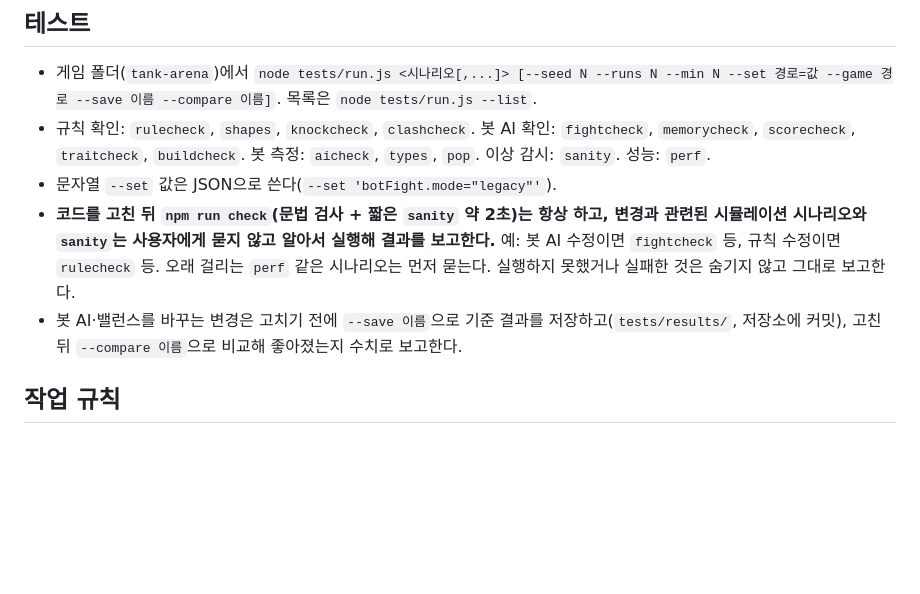
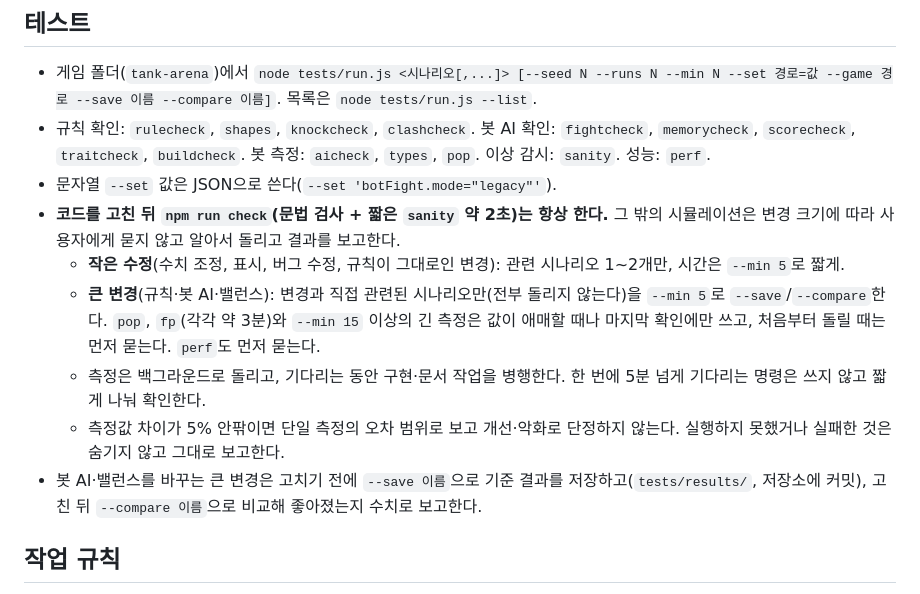
Before and after one commit to CoChxn/TankArena, a Markdown page: CLAUDE.md, the part around the change. GitHub-like rendering; blank space fills up the shorter version.

Commit message:
CLAUDE.md: 테스트 규칙을 변경 크기별 단계로 정리(짧은 측정, 관련 시나리오만, 백그라운드 병행)
Co-Authored-By: Claude Sonnet 5.5 <noreply@anthropic.com>
Claude-Session: https://claude.ai/code/session_017CbXMmGh1Xwza3Uh2q7qW4

```diff
--- a/CLAUDE.md
+++ b/CLAUDE.md
@@ -20,8 +20,12 @@ HTML/CSS/바닐라 JS(Canvas). 외부 에셋과 빌드 도구는 없고, `index.
 - 게임 폴더(`tank-arena`)에서 `node tests/run.js <시나리오[,...]> [--seed N --runs N --min N --set 경로=값 --game 경로 --save 이름 --compare 이름]`. 목록은 `node tests/run.js --list`.
 - 규칙 확인: `rulecheck`, `shapes`, `knockcheck`, `clashcheck`. 봇 AI 확인: `fightcheck`, `memorycheck`, `scorecheck`, `traitcheck`, `buildcheck`. 봇 측정: `aicheck`, `types`, `pop`. 이상 감시: `sanity`. 성능: `perf`.
 - 문자열 `--set` 값은 JSON으로 쓴다(`--set 'botFight.mode="legacy"'`).
-- **코드를 고친 뒤 `npm run check`(문법 검사 + 짧은 `sanity` 약 2초)는 항상 하고, 변경과 관련된 시뮬레이션 시나리오와 `sanity`는 사용자에게 묻지 않고 알아서 실행해 결과를 보고한다.** 예: 봇 AI 수정이면 `fightcheck` 등, 규칙 수정이면 `rulecheck` 등. 오래 걸리는 `perf` 같은 시나리오는 먼저 묻는다. 실행하지 못했거나 실패한 것은 숨기지 않고 그대로 보고한다.
-- 봇 AI·밸런스를 바꾸는 변경은 고치기 전에 `--save 이름`으로 기준 결과를 저장하고(`tests/results/`, 저장소에 커밋), 고친 뒤 `--compare 이름`으로 비교해 좋아졌는지 수치로 보고한다.
+- **코드를 고친 뒤 `npm run check`(문법 검사 + 짧은 `sanity` 약 2초)는 항상 한다.** 그 밖의 시뮬레이션은 변경 크기에 따라 사용자에게 묻지 않고 알아서 돌리고 결과를 보고한다.
+  - **작은 수정**(수치 조정, 표시, 버그 수정, 규칙이 그대로인 변경): 관련 시나리오 1~2개만, 시간은 `--min 5`로 짧게.
+  - **큰 변경**(규칙·봇 AI·밸런스): 변경과 직접 관련된 시나리오만(전부 돌리지 않는다)을 `--min 5`로 `--save`/`--compare`한다. `pop`, `fp`(각각 약 3분)와 `--min 15` 이상의 긴 측정은 값이 애매할 때나 마지막 확인에만 쓰고, 처음부터 돌릴 때는 먼저 묻는다. `perf`도 먼저 묻는다.
+  - 측정은 백그라운드로 돌리고, 기다리는 동안 구현·문서 작업을 병행한다. 한 번에 5분 넘게 기다리는 명령은 쓰지 않고 짧게 나눠 확인한다.
+  - 측정값 차이가 5% 안팎이면 단일 측정의 오차 범위로 보고 개선·악화로 단정하지 않는다. 실행하지 못했거나 실패한 것은 숨기지 않고 그대로 보고한다.
+- 봇 AI·밸런스를 바꾸는 큰 변경은 고치기 전에 `--save 이름`으로 기준 결과를 저장하고(`tests/results/`, 저장소에 커밋), 고친 뒤 `--compare 이름`으로 비교해 좋아졌는지 수치로 보고한다.
 
 ## 작업 규칙
 1. 큰 변경 전에는 `backups/` 폴더 대신 git 커밋으로 현재 상태를 남긴다(복원: `git revert` 또는 `git checkout <커밋> -- 파일`). 작업이 끝나고 `npm run check`와 관련 테스트가 통과하면 지정된 브랜치로 푸시한 뒤 PR 없이 `main`에 바로 합친다(사용자가 맡김). 실패하면 합치지 않고 보고한다. 되돌릴 때는 `git revert`를 쓴다.
```
